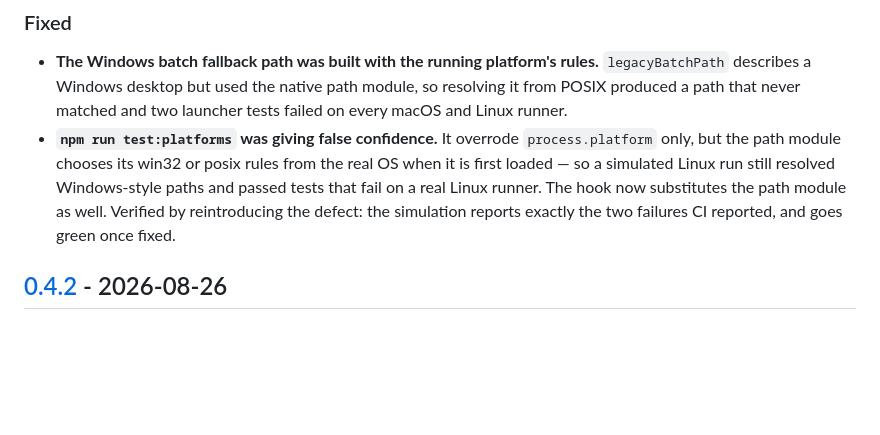
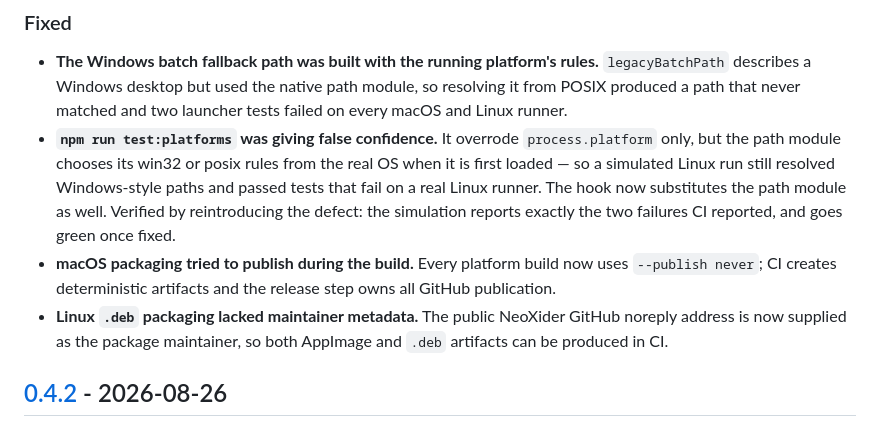
Before and after one commit to NeoXider/neoxider-agent-deck, a Markdown page: CHANGELOG.md, the part around the change. GitHub-like rendering; blank space fills up the shorter version.

Commit message:
Document cross-platform packaging fixes

```diff
--- a/CHANGELOG.md
+++ b/CHANGELOG.md
@@ -19,6 +19,12 @@ and this project adheres to [Semantic Versioning](https://semver.org/spec/v2.0.0
   Windows-style paths and passed tests that fail on a real Linux runner. The hook now
   substitutes the path module as well. Verified by reintroducing the defect: the
   simulation reports exactly the two failures CI reported, and goes green once fixed.
+- **macOS packaging tried to publish during the build.** Every platform build now uses
+  `--publish never`; CI creates deterministic artifacts and the release step owns all
+  GitHub publication.
+- **Linux `.deb` packaging lacked maintainer metadata.** The public NeoXider GitHub
+  noreply address is now supplied as the package maintainer, so both AppImage and `.deb`
+  artifacts can be produced in CI.
 
 ## [0.4.2] - 2026-08-26
 
```
